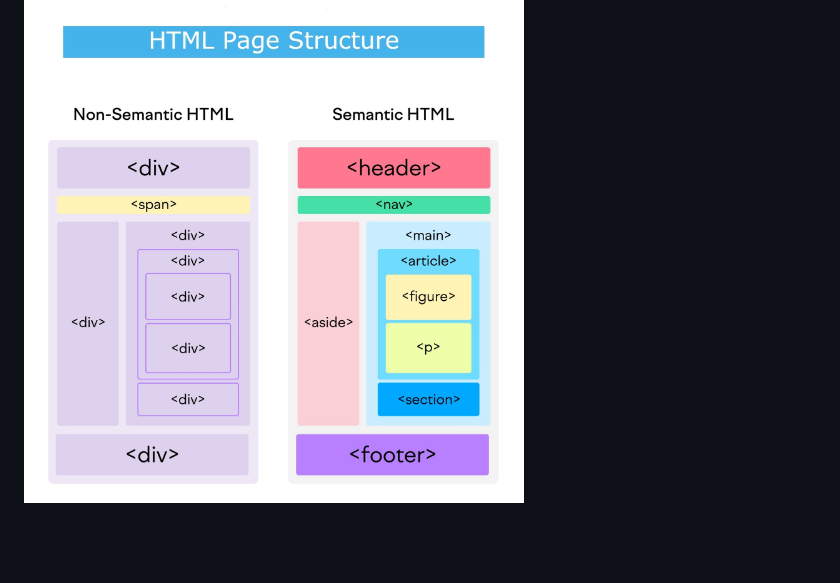
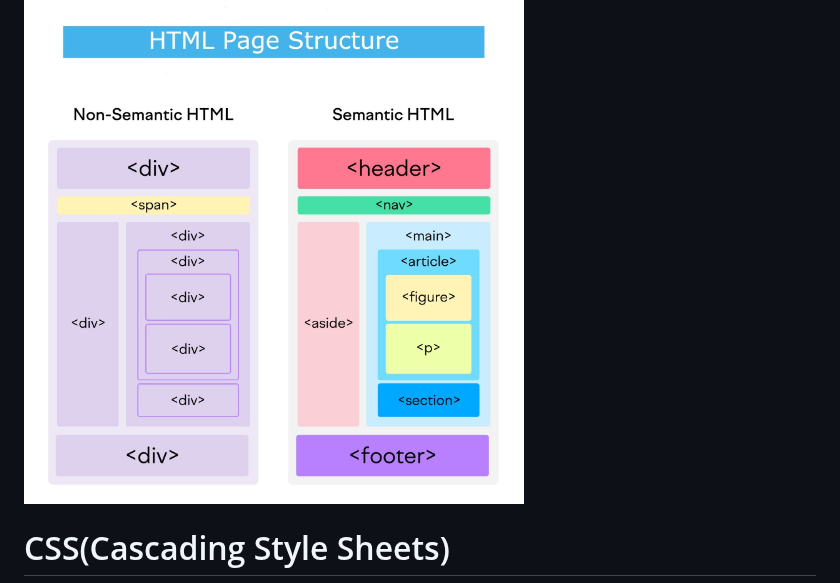
Before and after one commit to sajib-mandal/30-Days-HTML-CSS-Learning-Path, a Markdown page: README.md, the part around the change. GitHub-like rendering; blank space fills up the shorter version.

```diff
--- a/README.md
+++ b/README.md
@@ -66,3 +66,5 @@ Semantic HTML elements provide meaning and structure to the content within an HT
 
 ## HTML Page Structure
 <img src="https://github.com/sajib-mandal/30-Days-HTML-CSS-Learning-Path/blob/main/images/html_structure.jpg" alt="HTML page structure" height="500" width="500">
+
+# CSS(Cascading Style Sheets)
```
